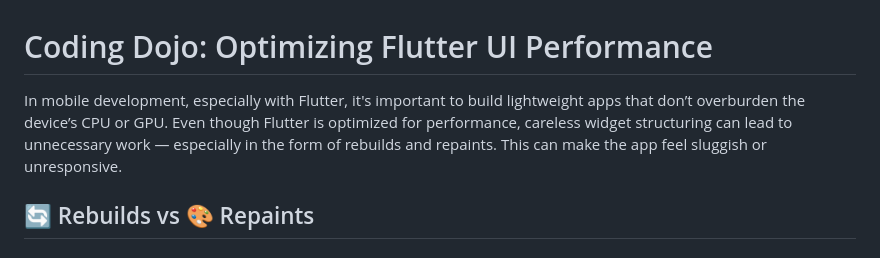
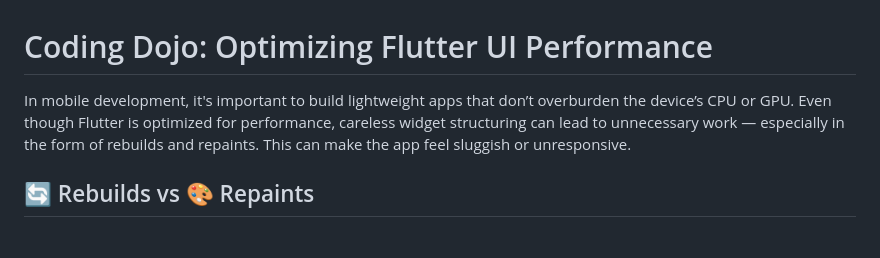
Before and after one commit to flora-gr/coding-dojo, a Markdown page: rendering/README.md, the part around the change. GitHub-like rendering.

Commit message:
Last one

```diff
--- a/rendering/README.md
+++ b/rendering/README.md
@@ -1,8 +1,8 @@
 # Coding Dojo: Optimizing Flutter UI Performance
-In mobile development, especially with Flutter, it's important to build lightweight apps that don’t
-overburden the device’s CPU or GPU. Even though Flutter is optimized for performance, careless widget
-structuring can lead to unnecessary work — especially in the form of rebuilds and repaints. This can
-make the app feel sluggish or unresponsive.
+In mobile development, it's important to build lightweight apps that don’t overburden the device’s
+CPU or GPU. Even though Flutter is optimized for performance, careless widget structuring can lead
+to unnecessary work — especially in the form of rebuilds and repaints. This can make the app feel
+sluggish or unresponsive.
 
 ## 🔄 Rebuilds vs 🎨 Repaints
 ### Rebuild
```
